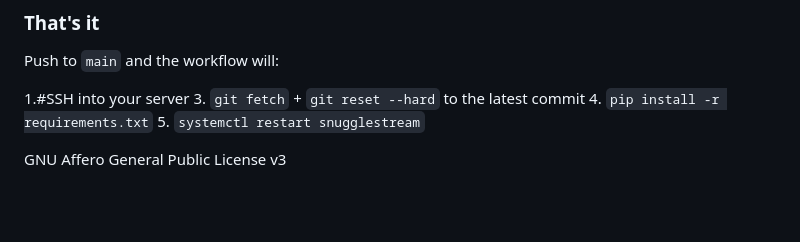
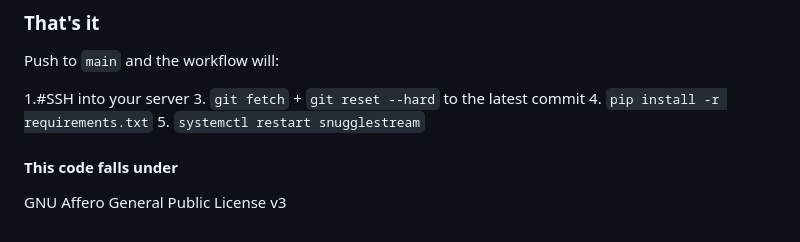
Before and after one commit to CasRepoClone/SnuggleStream, a Markdown page: README.md, the part around the change. Rendered like a GitHub page; blank space fills up the shorter version.

```diff
--- a/README.md
+++ b/README.md
@@ -208,4 +208,5 @@ Push to `main` and the workflow will:
 4. `pip install -r requirements.txt`
 5. `systemctl restart snugglestream`
 
+#### This code falls under
 <p>GNU Affero General Public License v3</p>
```
